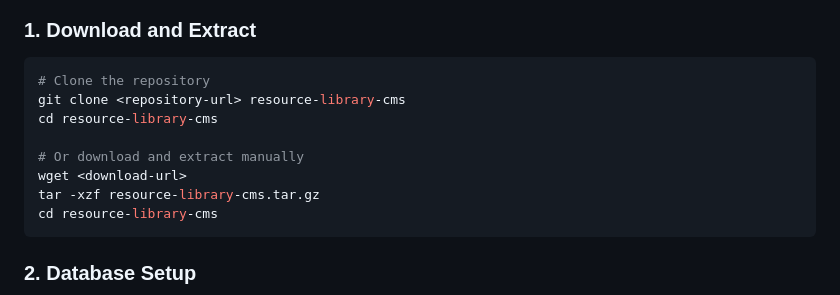
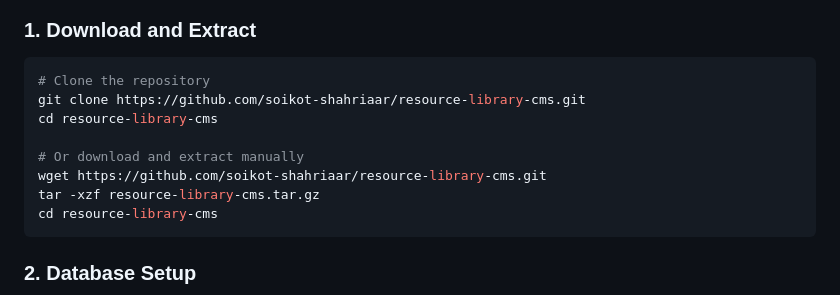
Before and after one commit to soikot-shahriaar/resource-library-cms, a Markdown page: README.md, the part around the change. Drawn GitHub-style.

Commit message:
resource-library-cms v1.0

````diff
--- a/README.md
+++ b/README.md
@@ -132,11 +132,11 @@ resource-library-cms/
 ### 1. Download and Extract
 ```bash
 # Clone the repository
-git clone <repository-url> resource-library-cms
+git clone https://github.com/soikot-shahriaar/resource-library-cms.git
 cd resource-library-cms
 
 # Or download and extract manually
-wget <download-url>
+wget https://github.com/soikot-shahriaar/resource-library-cms.git
 tar -xzf resource-library-cms.tar.gz
 cd resource-library-cms
 ```
````
